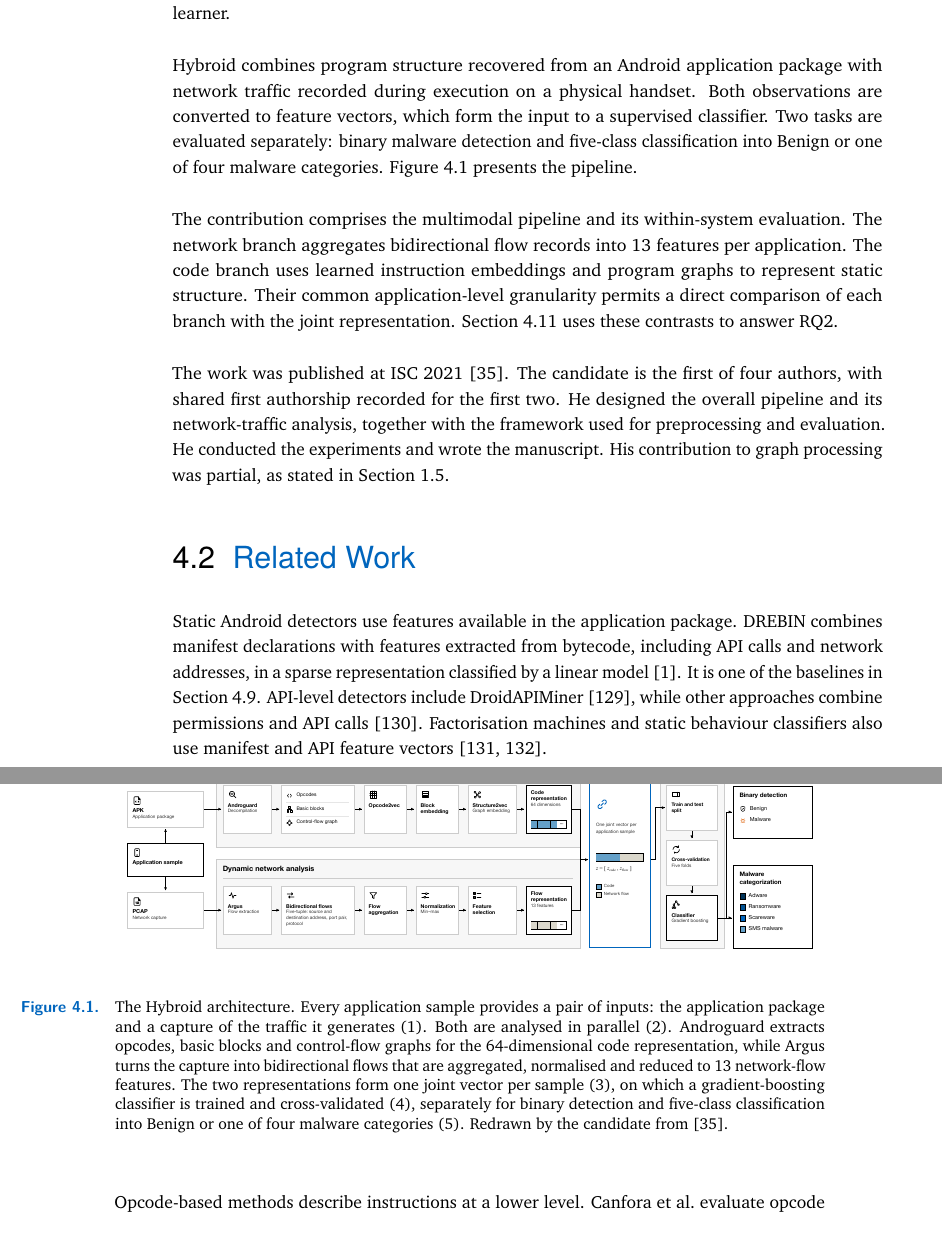
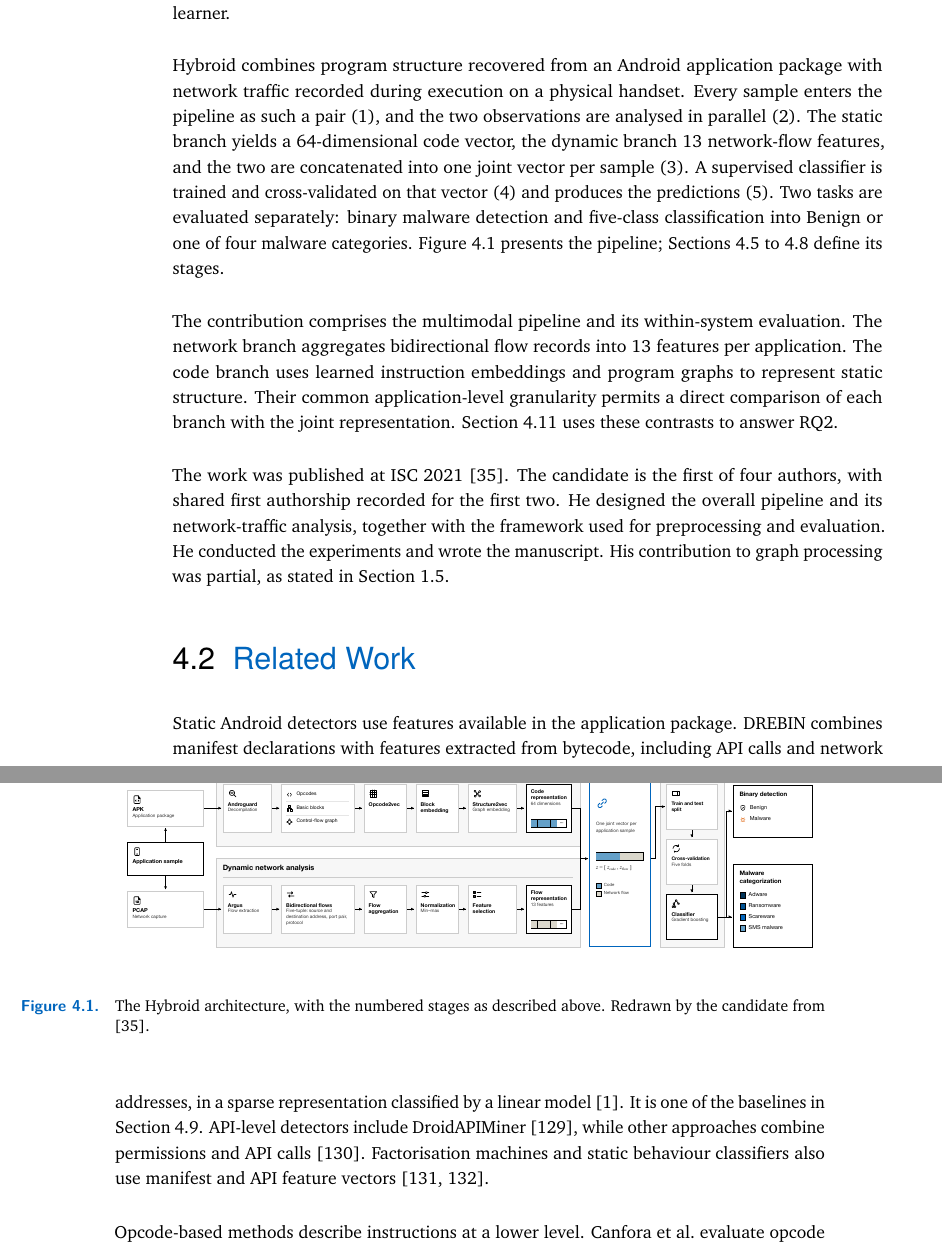
Before and after one commit to reza-norouzian/phd-dissertation-final, a LaTeX thesis (thesis.tex, which reads content/hybroid.tex): two parts of pages 63 and 64 of 151, joined at a grey line, cut so that both start at the same text. Compiled offline with pdfLaTeX.

Commit message:
feat: Enhance Chapter 3 on Hybroid architecture; clarify input processing and feature vector generation

```diff
--- a/content/hybroid.tex
+++ b/content/hybroid.tex
@@ -18,24 +18,20 @@ on the same application cohort. The comparison measures the additional value of
 prediction task and learner.
 
 \hybroid{} combines program structure recovered from an Android application package with
-network traffic recorded during execution on a physical handset. Both observations are converted
-to feature vectors, which form the input to a supervised classifier. Two tasks are evaluated
-separately: binary malware detection and five-class classification into Benign or one of four
-malware categories. Figure~\ref{fig:hybroid:architecture} presents the pipeline.
+network traffic recorded during execution on a physical handset. Every sample enters the
+pipeline as such a pair~(1), and the two observations are analysed in parallel~(2). The static
+branch yields a 64-dimensional code vector, the dynamic branch \netfeatures{}~network-flow
+features, and the two are concatenated into one joint vector per sample~(3). A supervised
+classifier is trained and cross-validated on that vector~(4) and produces the predictions~(5).
+Two tasks are evaluated separately: binary malware detection and five-class classification into
+Benign or one of four malware categories. Figure~\ref{fig:hybroid:architecture} presents the
+pipeline; Sections~\ref{sec:hybroid:5} to~\ref{sec:hybroid:8} define its stages.
 
 \begin{figure}
   \centering
   \includegraphics[width=\linewidth]{hybroid-architecture.pdf}
-  \caption{The Hybroid architecture. Every application sample provides a pair of inputs: the
-  application package and a capture of the traffic it generates~(1). Both are analysed in
-  parallel~(2). Androguard extracts opcodes, basic blocks and control-flow graphs for the
-  64-dimensional code representation, while Argus turns the
-  capture into bidirectional flows that are aggregated, normalised and reduced to
-  \netfeatures{}~network-flow features. The two representations form one joint
-  vector per sample~(3), on which a gradient-boosting classifier is trained and
-  cross-validated~(4), separately for binary detection and five-class classification
-  into Benign or one of four malware categories~(5). Redrawn by the candidate from
-  \cite{norouzian2021hybroid}.}
+  \caption{The \hybroid{} architecture, with the numbered stages as described above. Redrawn by
+  the candidate from \cite{norouzian2021hybroid}.}
   \label{fig:hybroid:architecture}
 \end{figure}
 
```
